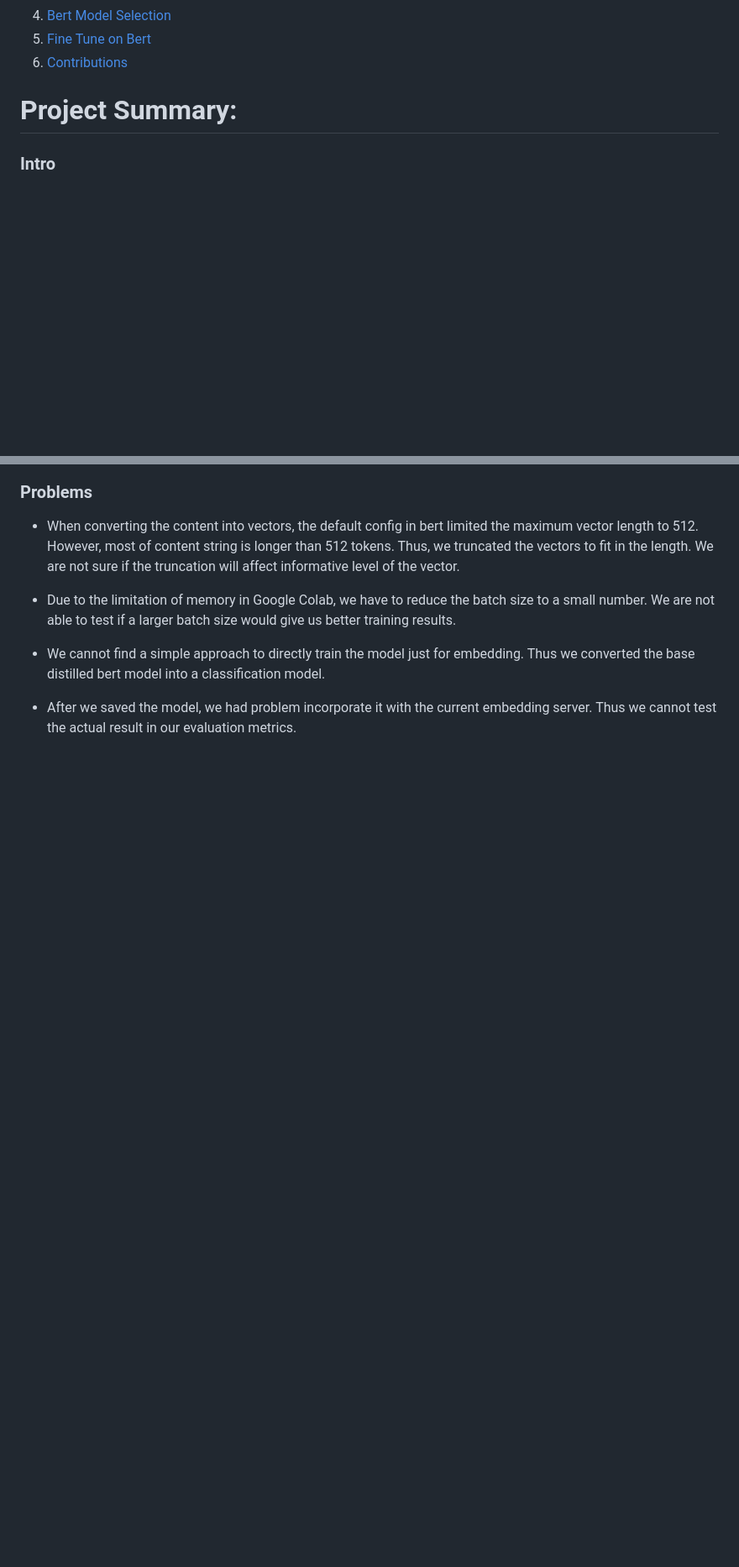
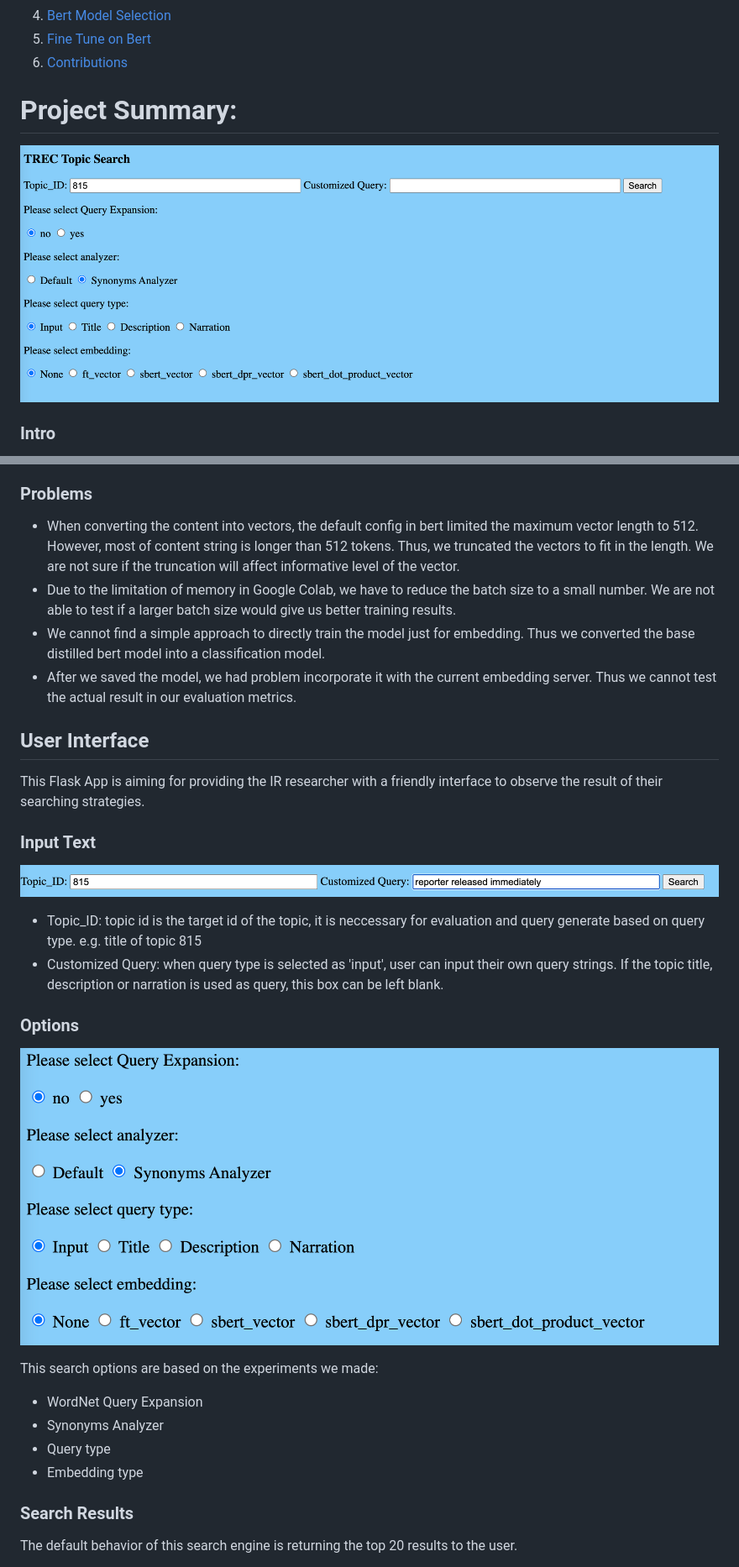
Before and after one commit to Tongkai-Z/132a_project, a Markdown page: README.md, 2 parts joined by grey strips. Shown: that part at 84% size. Drawn GitHub-style; pictures changed too: images/image-20210513160918895.png (added), images/image-20210513161629921.png (added), images/image-20210513161758481.png (added); blank space fills up the shorter version.

```diff
--- a/README.md
+++ b/README.md
@@ -30,10 +30,11 @@
     <li><a href="#">Contributions</a></li>
   </ol>
 </details>
-
 <!-- PROJECT SUMMARY -->
 
 # Project Summary:
+
+![image-20210513160918895](./images/image-20210513160918895.png)
 
 ### Intro
 
@@ -291,12 +292,38 @@ Based on the characteristics of the False Negative docs' content, we can append
 - When converting the content into vectors, the default config in bert limited the maximum vector length to 512. However,
   most of content string is longer than 512 tokens. Thus, we truncated the vectors to fit in the length. We are not sure if the
   truncation will affect informative level of the vector.
-
 - Due to the limitation of memory in Google Colab, we have to reduce the batch size to a small number. We are not able to test
   if a larger batch size would give us better training results.
-
 - We cannot find a simple approach to directly train the model just for embedding. Thus we converted the base distilled
   bert model into a classification model.
-
 - After we saved the model, we had problem incorporate it with the current embedding server. Thus we cannot test the actual result
   in our evaluation metrics.
+
+
+
+## User Interface
+
+This Flask App is aiming for providing the IR researcher with a friendly interface to observe the result of their searching strategies.
+
+### Input Text
+
+![image-20210513161629921](./images/image-20210513161629921.png)
+
+- Topic_ID: topic id is the target id of the topic, it is neccessary for evaluation and query generate based on query type. e.g. title of topic 815
+- Customized Query: when query type is selected as 'input', user can input their own query strings. If the topic title, description or narration is used as query, this box can be left blank.
+
+### Options
+
+![image-20210513161758481](./images/image-20210513161758481.png)
+
+This search options are based on the experiments we made:
+
+- WordNet Query Expansion
+- Synonyms Analyzer
+- Query type
+- Embedding type
+
+### Search Results
+
+The default behavior of this search engine is returning the top 20 results to the user.
+
```
Also changed, not shown: other parts of README.md (+17 -1 lines), images/image-20210513162336907.png (added), images/image-20210513162504713.png (added), images/image-20210513162745455.png (added), 13 other files.
